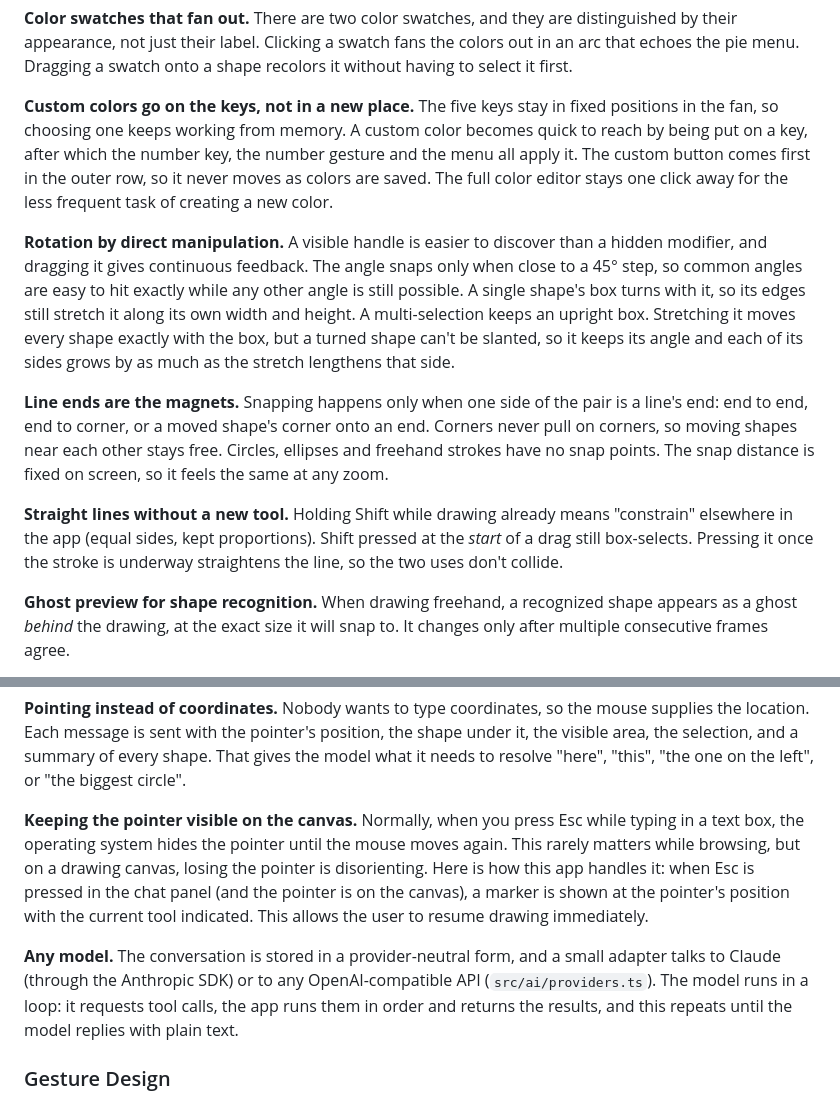
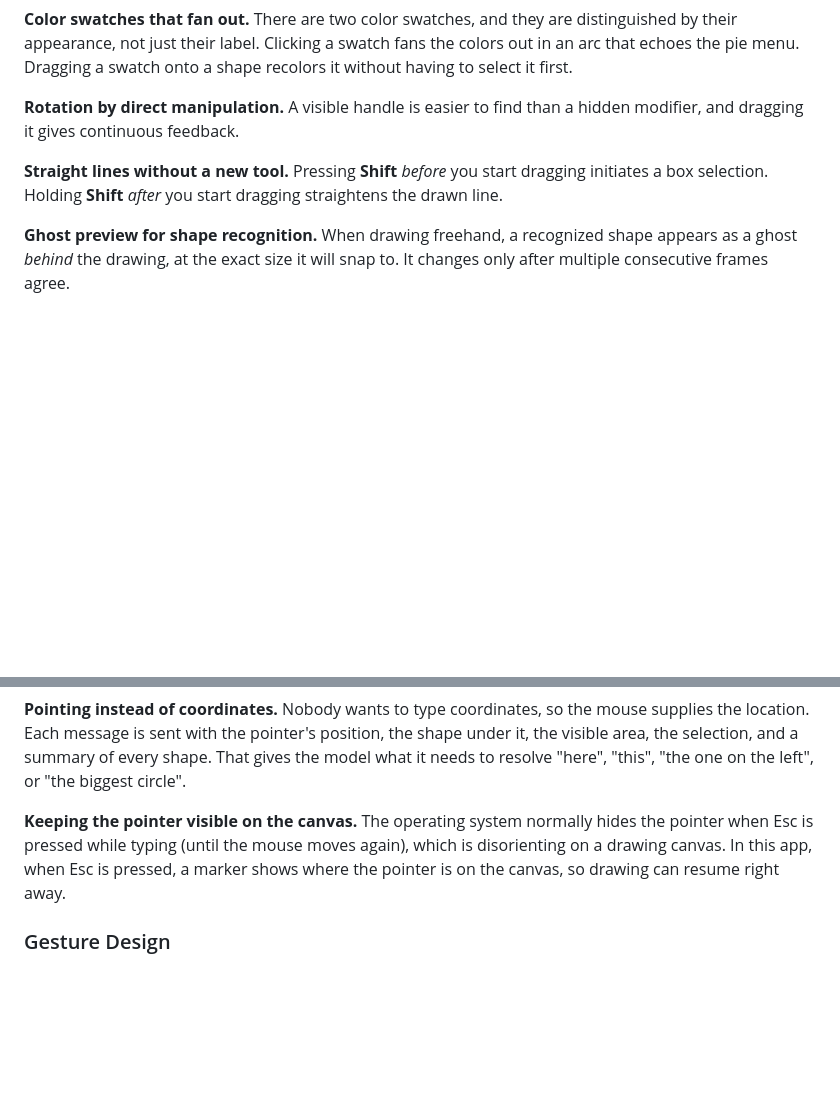
Before and after one commit to Speedrunyourknowledge/pie-draw, a Markdown page: README.md, 2 parts joined by grey strips. Rendered like a GitHub page; blank space fills up the shorter version.

```diff
--- a/README.md
+++ b/README.md
@@ -109,13 +103,9 @@ Saving and opening files can be done through the **File** menu in the toolbar. D
 
 **Color swatches that fan out.** There are two color swatches, and they are distinguished by their appearance, not just their label. Clicking a swatch fans the colors out in an arc that echoes the pie menu. Dragging a swatch onto a shape recolors it without having to select it first.
 
-**Custom colors go on the keys, not in a new place.** The five keys stay in fixed positions in the fan, so choosing one keeps working from memory. A custom color becomes quick to reach by being put on a key, after which the number key, the number gesture and the menu all apply it. The custom button comes first in the outer row, so it never moves as colors are saved. The full color editor stays one click away for the less frequent task of creating a new color.
+**Rotation by direct manipulation.** A visible handle is easier to find than a hidden modifier, and dragging it gives continuous feedback.
 
-**Rotation by direct manipulation.** A visible handle is easier to discover than a hidden modifier, and dragging it gives continuous feedback. The angle snaps only when close to a 45° step, so common angles are easy to hit exactly while any other angle is still possible. A single shape's box turns with it, so its edges still stretch it along its own width and height. A multi-selection keeps an upright box. Stretching it moves every shape exactly with the box, but a turned shape can't be slanted, so it keeps its angle and each of its sides grows by as much as the stretch lengthens that side.
-
-**Line ends are the magnets.** Snapping happens only when one side of the pair is a line's end: end to end, end to corner, or a moved shape's corner onto an end. Corners never pull on corners, so moving shapes near each other stays free. Circles, ellipses and freehand strokes have no snap points. The snap distance is fixed on screen, so it feels the same at any zoom.
-
-**Straight lines without a new tool.** Holding Shift while drawing already means "constrain" elsewhere in the app (equal sides, kept proportions). Shift pressed at the *start* of a drag still box-selects. Pressing it once the stroke is underway straightens the line, so the two uses don't collide.
+**Straight lines without a new tool.** Pressing **Shift** *before* you start dragging initiates a box selection. Holding **Shift** *after* you start dragging straightens the drawn line.
 
 **Ghost preview for shape recognition.** When drawing freehand, a recognized shape appears as a ghost *behind* the drawing, at the exact size it will snap to. It changes only after multiple consecutive frames agree.
 
@@ -127,9 +117,7 @@ Saving and opening files can be done through the **File** menu in the toolbar. D
 
 **Pointing instead of coordinates.** Nobody wants to type coordinates, so the mouse supplies the location. Each message is sent with the pointer's position, the shape under it, the visible area, the selection, and a summary of every shape. That gives the model what it needs to resolve "here", "this", "the one on the left", or "the biggest circle".
 
-**Keeping the pointer visible on the canvas.** Normally, when you press Esc while typing in a text box, the operating system hides the pointer until the mouse moves again. This rarely matters while browsing, but on a drawing canvas, losing the pointer is disorienting. Here is how this app handles it: when Esc is pressed in the chat panel (and the pointer is on the canvas), a marker is shown at the pointer's position with the current tool indicated. This allows the user to resume drawing immediately.
-
-**Any model.** The conversation is stored in a provider-neutral form, and a small adapter talks to Claude (through the Anthropic SDK) or to any OpenAI-compatible API (`src/ai/providers.ts`). The model runs in a loop: it requests tool calls, the app runs them in order and returns the results, and this repeats until the model replies with plain text.
+**Keeping the pointer visible on the canvas.** The operating system normally hides the pointer when Esc is pressed while typing (until the mouse moves again), which is disorienting on a drawing canvas. In this app, when Esc is pressed, a marker shows where the pointer is on the canvas, so drawing can resume right away.
 
 ### Gesture Design
 
```
Also changed, not shown: other parts of README.md (+17 -23 lines), docs/gesture-guide.png, 1 other file.
